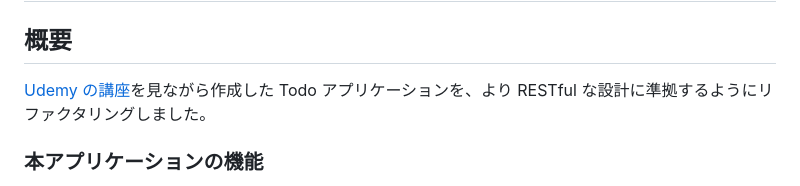
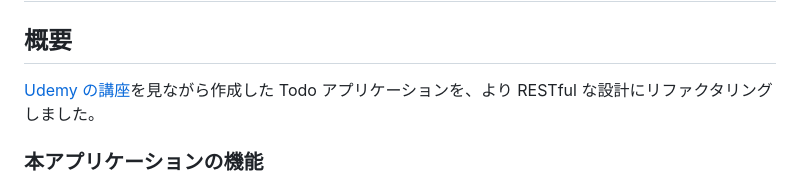
Before and after one commit to 5hvn5vk3/todo_app, a Markdown page: README.md, the part around the change. Rendered like a GitHub page.

Commit message:
Fix typo in README.md

```diff
--- a/README.md
+++ b/README.md
@@ -2,7 +2,7 @@
 
 ## 概要
 
-[Udemy の講座](https://www.udemy.com/share/103TVa3@JcVxm1FpsGbhhZMFmgga_7FYkIvuEsPq0odEDP73o43qRc4NIgcXO02wTqP5wS5IRA==/)を見ながら作成した Todo アプリケーションを、より RESTful な設計に準拠するようにリファクタリングしました。
+[Udemy の講座](https://www.udemy.com/share/103TVa3@JcVxm1FpsGbhhZMFmgga_7FYkIvuEsPq0odEDP73o43qRc4NIgcXO02wTqP5wS5IRA==/)を見ながら作成した Todo アプリケーションを、より RESTful な設計にリファクタリングしました。
 
 ### 本アプリケーションの機能
 
```
